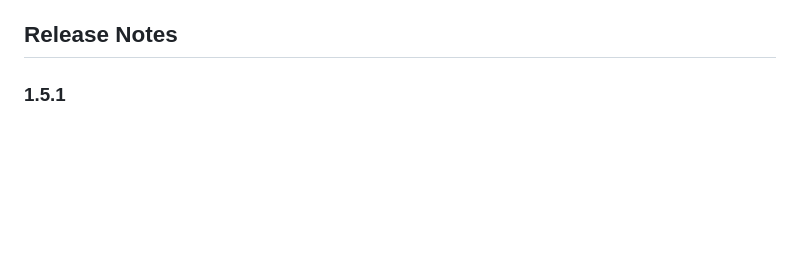
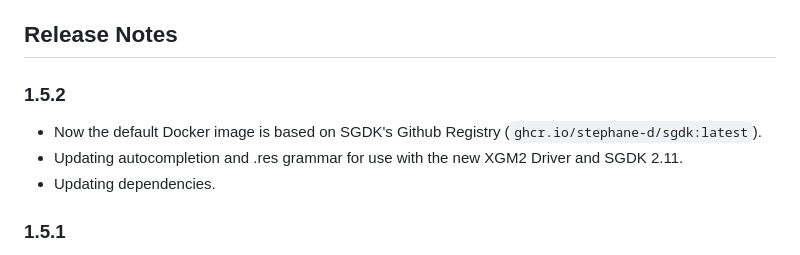
Before and after one commit to zerasul/genesis-code, a Markdown page: README.md, the part around the change. Drawn GitHub-style; blank space fills up the shorter version.

Commit message:
Support for SGDK 2.11 Fixes #1416
updating readme relase notes

````diff
--- a/README.md
+++ b/README.md
@@ -94,6 +94,12 @@ Now you can use the Bitmap Viewer; with some information of the images. You can
 * The C headers include settings don't work if you are using Docker containers; this is due the SGDK headers are inside the container and not available without using a volume. Follow [this instructions](https://zerasul.github.io/genesis-code-docs/install/#configure-headers-using-docker-containers) for more information.
 
 ## Release Notes
+
+### 1.5.2
+
+* Now the default Docker image is based on SGDK's Github Registry (```ghcr.io/stephane-d/sgdk:latest```).
+* Updating autocompletion and .res grammar for use with the new XGM2 Driver and SGDK 2.11.
+* Updating dependencies.
 
 ### 1.5.1
 
````
